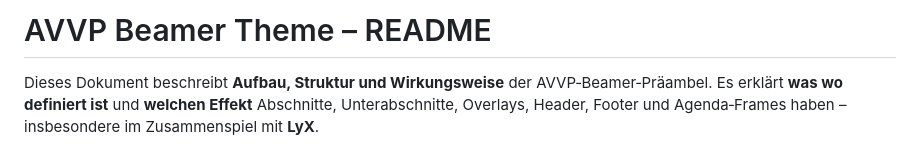
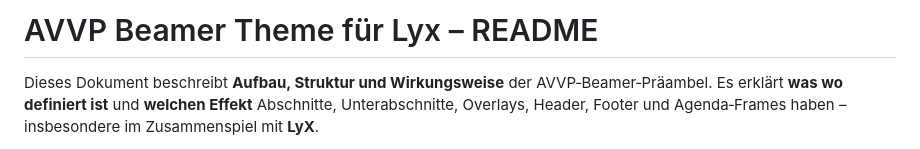
Before and after one commit to apos/beamer_template_AVVP_eV, a Markdown page: Readme.md, the part around one of its changes. Rendered like a GitHub page.

Commit message:
Revise README for AVVP Beamer Theme for LyX
Updated the README to reflect the theme's purpose for LyX and added an image.

```diff
--- a/Readme.md
+++ b/Readme.md
@@ -1,4 +1,4 @@
-# AVVP Beamer Theme – README
+# AVVP Beamer Theme für Lyx – README
 
 Dieses Dokument beschreibt **Aufbau, Struktur und Wirkungsweise** der AVVP‑Beamer‑Präambel.
 Es erklärt **was wo definiert ist** und **welchen Effekt** Abschnitte, Unterabschnitte, Overlays,
```
Also changed, not shown: other parts of Readme.md (+5 -0 lines).
